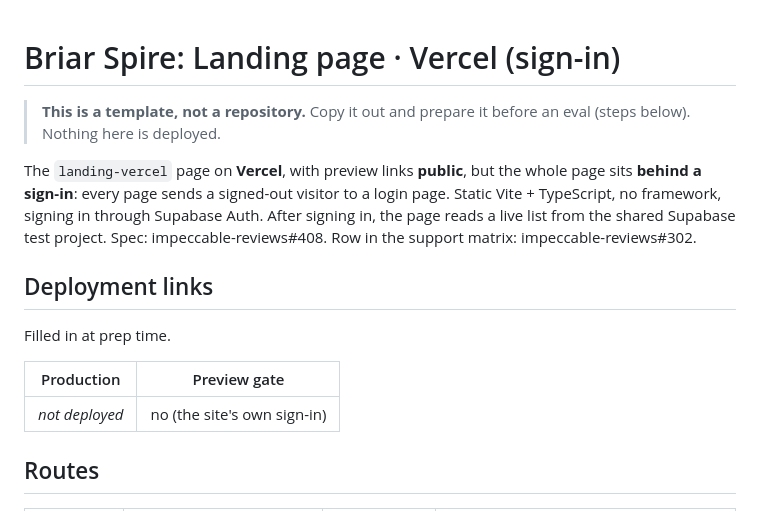
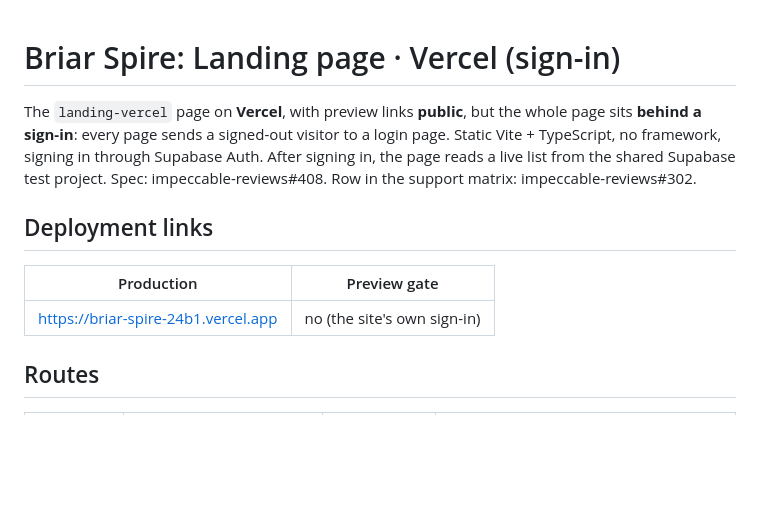
Before and after one commit to pristine-test-org/briar-spire-24b1, a Markdown page: README.md, the part around the change. Drawn GitHub-style; blank space fills up the shorter version.

Commit message:
Deployment links
Co-Authored-By: Claude Opus 5.5 <noreply@anthropic.com>

```diff
--- a/README.md
+++ b/README.md
@@ -1,7 +1,4 @@
 # Briar Spire: Landing page · Vercel (sign-in)
-
-> **This is a template, not a repository.** Copy it out and prepare it before an eval (steps below).
-> Nothing here is deployed.
 
 The `landing-vercel` page on **Vercel**, with preview links **public**, but the whole page sits
 **behind a sign-in**: every page sends a signed-out visitor to a login page. Static Vite +
@@ -11,11 +8,9 @@ matrix: impeccable-reviews#302.
 
 ## Deployment links
 
-Filled in at prep time.
-
 | Production | Preview gate |
 |---|---|
-| _not deployed_ | no (the site's own sign-in) |
+| https://briar-spire-24b1.vercel.app | no (the site's own sign-in) |
 
 ## Routes
 
```
